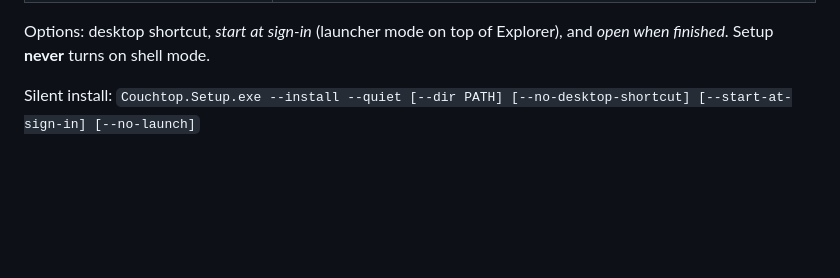
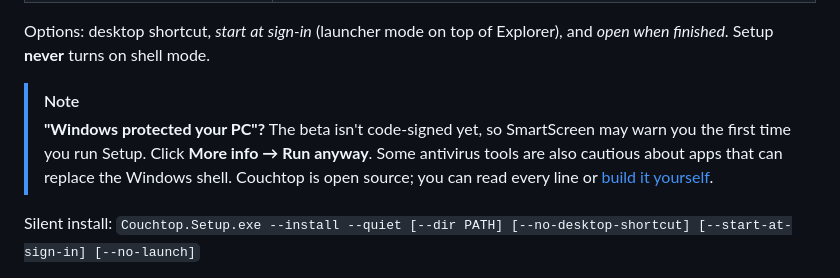
Before and after one commit to TheAgencyMGE/couchtop, a Markdown page: README.md, the part around one of its changes. GitHub-like rendering; blank space fills up the shorter version.

```diff
--- a/README.md
+++ b/README.md
@@ -115,6 +115,10 @@ Setup installs **per user, without administrator rights**:
 
 Options: desktop shortcut, *start at sign-in* (launcher mode on top of Explorer), and *open when finished*.
 Setup **never** turns on shell mode.
+
+> [!NOTE]
+> **"Windows protected your PC"?** The beta isn't code-signed yet, so SmartScreen may warn you the first time you run Setup. Click **More info → Run anyway**.
+> Some antivirus tools are also cautious about apps that can replace the Windows shell. Couchtop is open source; you can read every line or [build it yourself](#build-from-source).
 
 Silent install: `Couchtop.Setup.exe --install --quiet [--dir PATH] [--no-desktop-shortcut] [--start-at-sign-in] [--no-launch]`
 
```
Also changed, not shown: other parts of README.md (+3 -3 lines), .github/RELEASE_NOTES.md (+8 -3 lines), CODE_OF_CONDUCT.md (added, +27 -0 lines), docs/media/icon.png (added), docs/media/social-preview.png (added), 11 other files.
